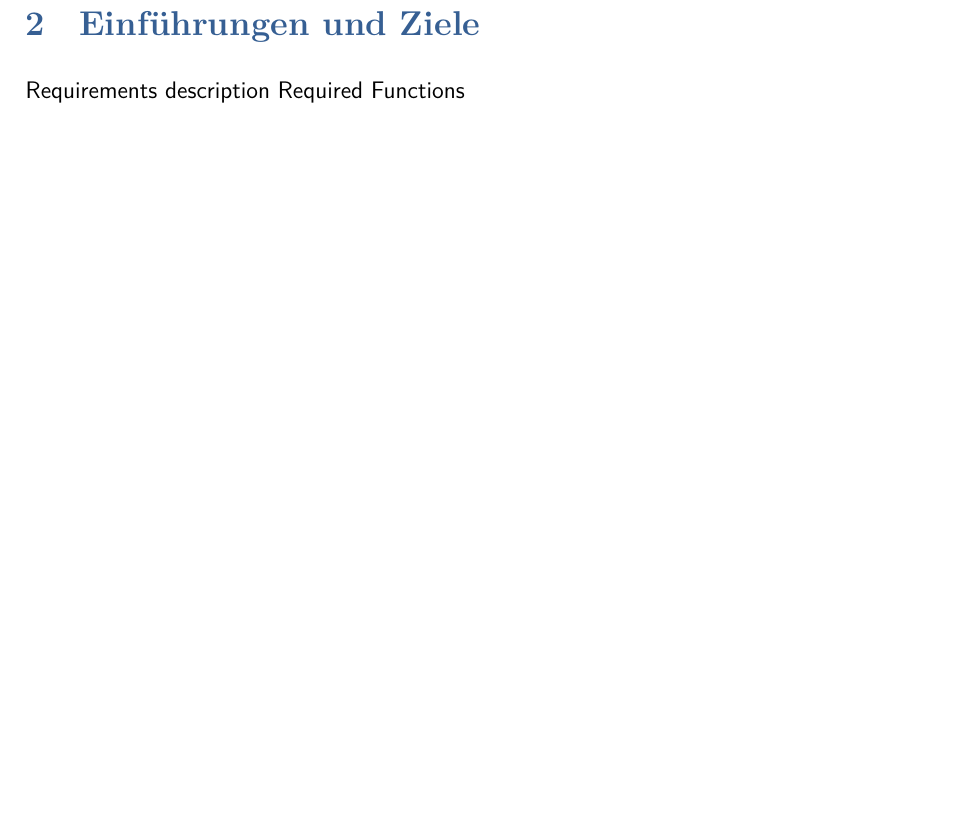
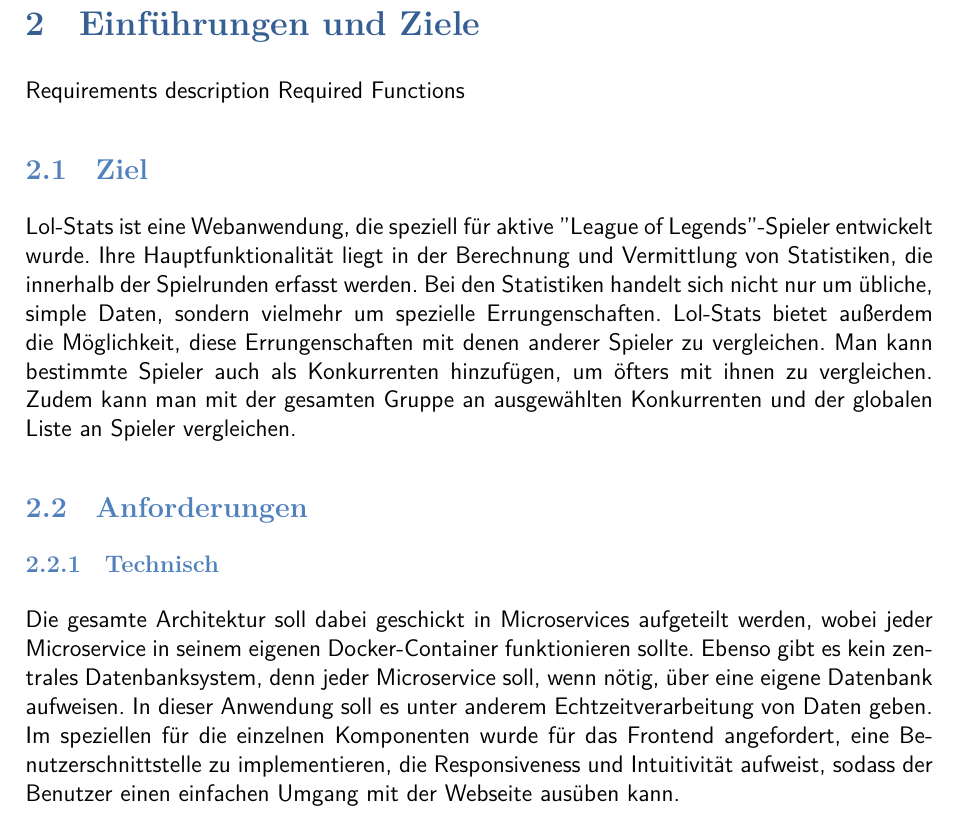
Before and after one commit to JulianSobott/lol-stats, a LaTeX document (docs/latex-documentation/main.tex, which reads docs/latex-documentation/introduction.tex): part of page 6 of 29, cut so that both start at the same text, the shorter picture padded with empty space. Compiled offline with XeLaTeX.

Commit message:
added introduction

```diff
--- a/docs/latex-documentation/introduction.tex
+++ b/docs/latex-documentation/introduction.tex
@@ -1,3 +1,19 @@
 \section{Einführungen und Ziele}
 Requirements description
 Required Functions
+
+\subsection{Ziel}
+
+Lol-Stats ist eine Webanwendung, die speziell für aktive "League of Legends"-Spieler entwickelt wurde. Ihre Hauptfunktionalität liegt in der Berechnung und Vermittlung
+von Statistiken, die innerhalb der Spielrunden erfasst werden. Bei den Statistiken handelt sich nicht nur um übliche, simple Daten, sondern vielmehr um spezielle Errungenschaften.
+Lol-Stats bietet außerdem die Möglichkeit, diese Errungenschaften mit denen anderer Spieler zu vergleichen. Man kann bestimmte Spieler auch als Konkurrenten hinzufügen, um öfters mit ihnen zu vergleichen.
+Zudem kann man mit der gesamten Gruppe an ausgewählten Konkurrenten und der globalen Liste an Spieler vergleichen.
+
+\subsection{Anforderungen}
+
+\subsubsection{Technisch}
+
+Die gesamte Architektur soll dabei geschickt in Microservices aufgeteilt werden, wobei jeder Microservice in seinem eigenen Docker-Container funktionieren sollte.
+Ebenso gibt es kein zentrales Datenbanksystem, denn jeder Microservice soll, wenn nötig, über eine eigene Datenbank aufweisen.
+In dieser Anwendung soll es unter anderem Echtzeitverarbeitung von Daten geben.
+Im speziellen für die einzelnen Komponenten wurde für das Frontend angefordert, eine Benutzerschnittstelle zu implementieren, die Responsiveness und Intuitivität aufweist, sodass der Benutzer einen einfachen Umgang mit der Webseite ausüben kann.
```
